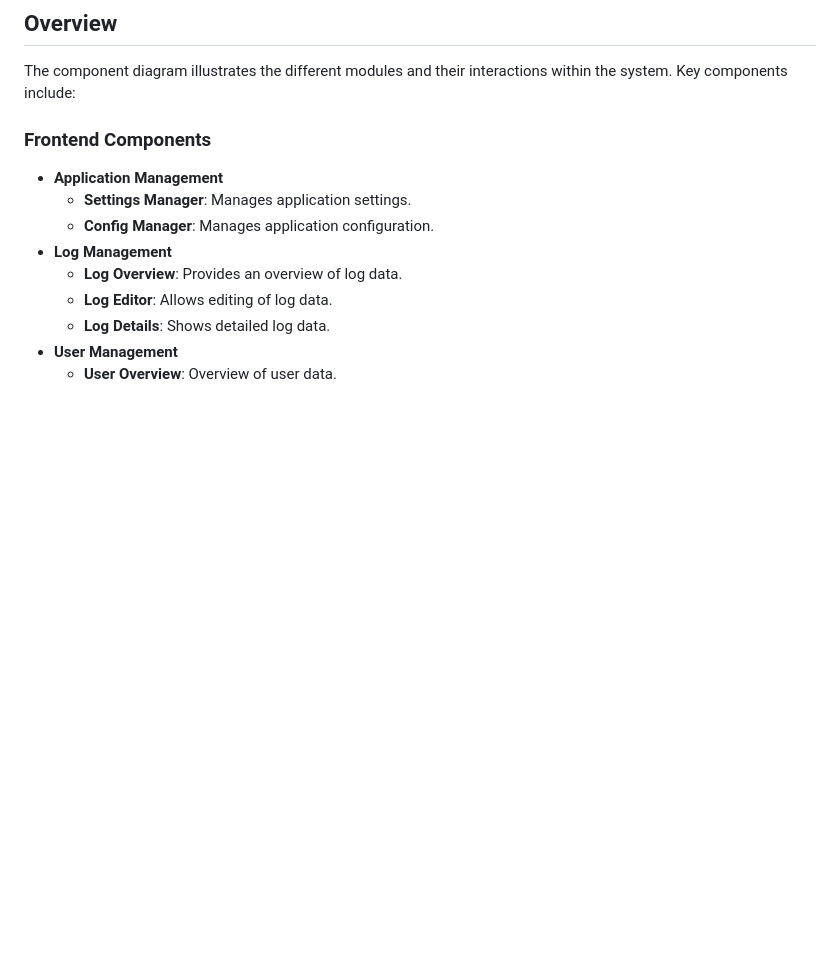
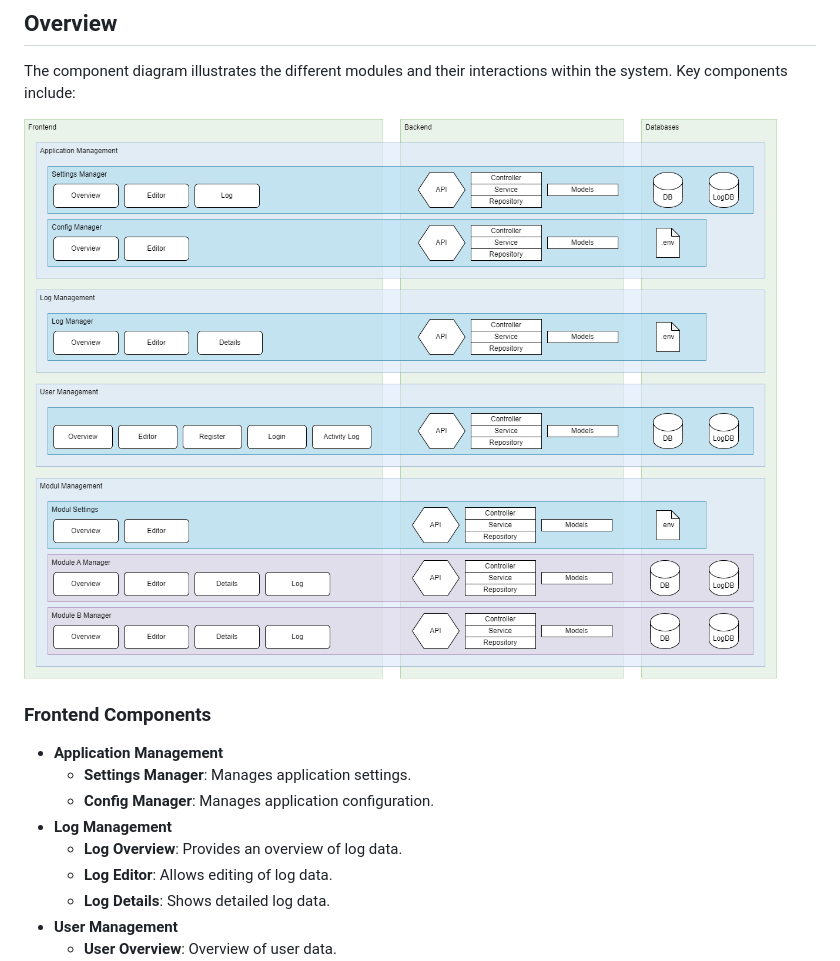
Before and after one commit to swyss/NestFusion, a Markdown page: engineering/docs/Component-Diagram.md, the part around the change. GitHub-like rendering; blank space fills up the shorter version.

```diff
--- a/engineering/docs/Component-Diagram.md
+++ b/engineering/docs/Component-Diagram.md
@@ -5,6 +5,8 @@ For more details on technical specifications and system design, refer to the fol
 
 ## Overview
 The component diagram illustrates the different modules and their interactions within the system. Key components include:
+
+![Component Diagram](../pic/Component-Diagram.png)
 
 ### Frontend Components
 - **Application Management**
```
Also changed, not shown: engineering/docs/ER-Diagram.md (+33 -16 lines), engineering/pic/ER-Diagram-Full.png (added), 2 other files.
